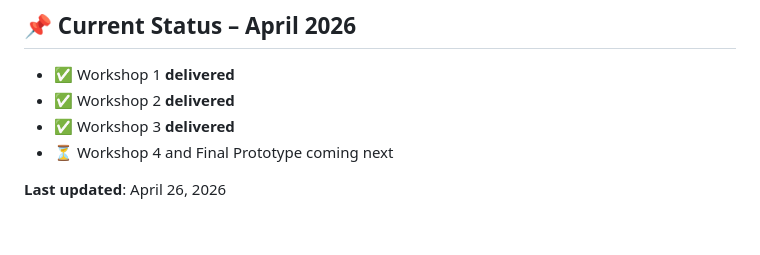
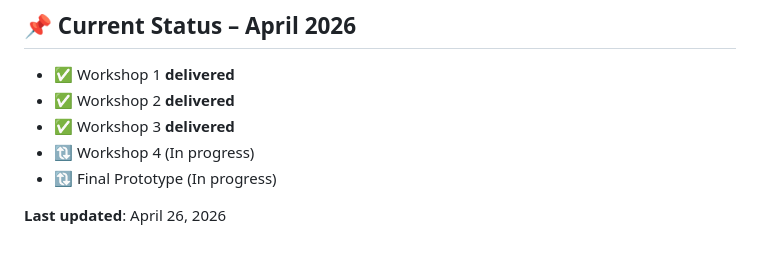
Before and after one commit to Cristian7B/SystemAnalysisCourse, a Markdown page: README.md, the part around the change. GitHub-like rendering.

```diff
--- a/README.md
+++ b/README.md
@@ -56,6 +56,7 @@ The platform enables real-time surplus food redistribution with mandatory same-d
 - ✅ Workshop 1 **delivered**
 - ✅ Workshop 2 **delivered**
 - ✅ Workshop 3 **delivered**
-- ⏳ Workshop 4 and Final Prototype coming next
+- 🔃 Workshop 4 (In progress)
+- 🔃 Final Prototype (In progress)
 
 **Last updated**: April 26, 2026
```
